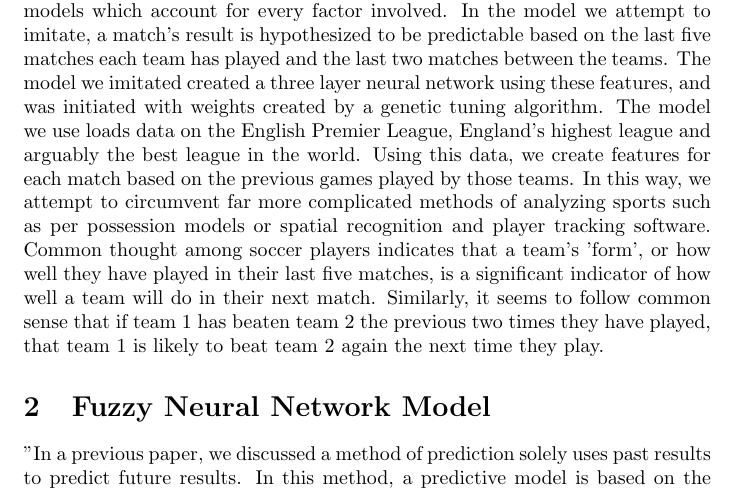
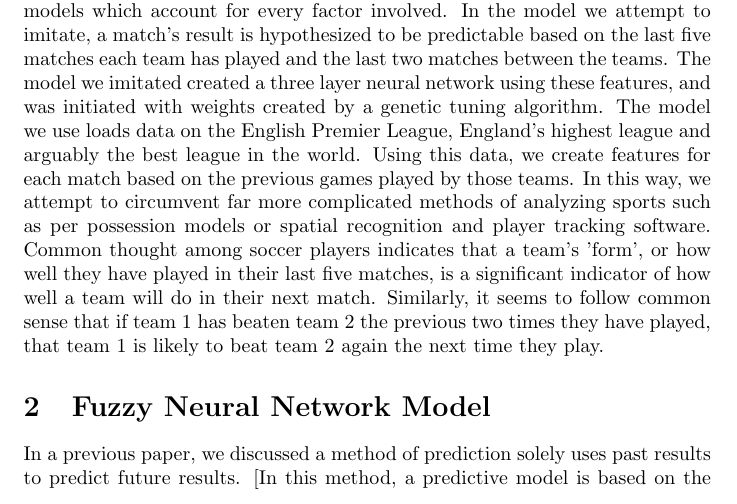
Before and after one commit to bigdata-i523/hid105, a LaTeX paper (project/report.tex): part of page 1 of 5, cut so that both start at the same text. Compiled offline with pdfLaTeX.

Commit message:
Update report.tex

```diff
--- a/project/report.tex
+++ b/project/report.tex
@@ -17,5 +17,5 @@ We discuss a model for predicting the outcome of soccer matches based on the pre
 Prediction of sporting events is an extremely difficult problem due to the enormous number of factors involved and the unpredictability of those factors. While a lot of data about sports is generated, it is still extremely difficult to create models which account for every factor involved. In the model we attempt to imitate, a match's result is hypothesized to be predictable based on the last five matches each team has played and the last two matches between the teams. The model we imitated created a three layer neural network using these features, and was initiated with weights created by a genetic tuning algorithm. The model we use loads data on the English Premier League, England's highest league and arguably the best league in the world. Using this data, we create features for each match based on the previous games played by those teams. In this way, we attempt to circumvent far more complicated methods of analyzing sports such as per possession models or spatial recognition and player tracking software. Common thought among soccer players indicates that a team's 'form', or how well they have played in their last five matches, is a significant indicator of how well a team will do in their next match. Similarly, it seems to follow common sense that if team 1 has beaten team 2 the previous two times they have played, that team 1 is likely to beat team 2 again the next time they play.
 
 \section{Fuzzy Neural Network Model}
-"In a previous paper, we discussed a method of prediction solely uses past results to predict future results. In this method, a predictive model is based on the intuitive proposition that if team 1 has won their previous few games, team 2 has lost their previous few games, and team 1 has beaten team 2 the last two times they have played, team 1 will beat team 2 \cite{FuzzyModel}. The model proposed in this article assigns a value in the range [-5, 5] to the last five games played by each team as well as the last two games played between the two teams. The higher the number, the bigger the win. The lower the number, the bigger the loss. The predicted result of a game is a function of these numbers. Through a combination of a fuzzy logic table and a neural network algorithm, a result is predicted. First, the authors created a table with every possible value of x1-x12. Each of these combinations was then associated with a predicted result and a weight in the interval [0, 1] that indicated the confidence in the predicted result. These initial confidence intervals were then tuned  The predicted result is drawn from the range [Big loss (BL), Small loss (SL), Draw (D), Small win (SW), Big win (BW)] \cite{FuzzyModel}. Using a sample size of 1056 matches, the source'' assigned weights to the nodes in the neural network as in Figure 2. The trained model was applied to 350 results from other seasons and was correct when predicting a big loss 91.4 percent of the time, a small loss 83.3 percent of the time, a draw 87 percent of the time, a small win 84 percent of the time, and a big win 94.6 percent of the time \cite{FuzzyModel}. This model greatly outperforms the previous model examined. However, the authors do cite flaws that come from not considering factors such as injured or suspended players, refereeing, or weather conditions \cite{FuzzyModel}.
+In a previous paper, we discussed a method of prediction solely uses past results to predict future results. [In this method, a predictive model is based on the intuitive proposition that if team 1 has won their previous few games, team 2 has lost their previous few games, and team 1 has beaten team 2 the last two times they have played, team 1 will beat team 2 \cite{FuzzyModel}. The model proposed in this article assigns a value in the range [-5, 5] to the last five games played by each team as well as the last two games played between the two teams. The higher the number, the bigger the win. The lower the number, the bigger the loss. The predicted result of a game is a function of these numbers. Through a combination of a fuzzy logic table and a neural network algorithm, a result is predicted. First, the authors created a table with every possible value of x1-x12. Each of these combinations was then associated with a predicted result and a weight in the interval [0, 1] that indicated the confidence in the predicted result. These initial confidence intervals were then tuned  The predicted result is drawn from the range [Big loss (BL), Small loss (SL), Draw (D), Small win (SW), Big win (BW)] \cite{FuzzyModel}. Using a sample size of 1056 matches, the network assigned weights to the nodes in the neural network. The trained model was applied to 350 results from other seasons and was correct when predicting a big loss 91.4 percent of the time, a small loss 83.3 percent of the time, a draw 87 percent of the time, a small win 84 percent of the time, and a big win 94.6 percent of the time \cite{FuzzyModel}. The authors do cite flaws that come from not considering factors such as injured or suspended players, refereeing, or weather conditions \cite{FuzzyModel}.
 
```
Also changed, not shown: project/report.tex (3 more changed lines).
